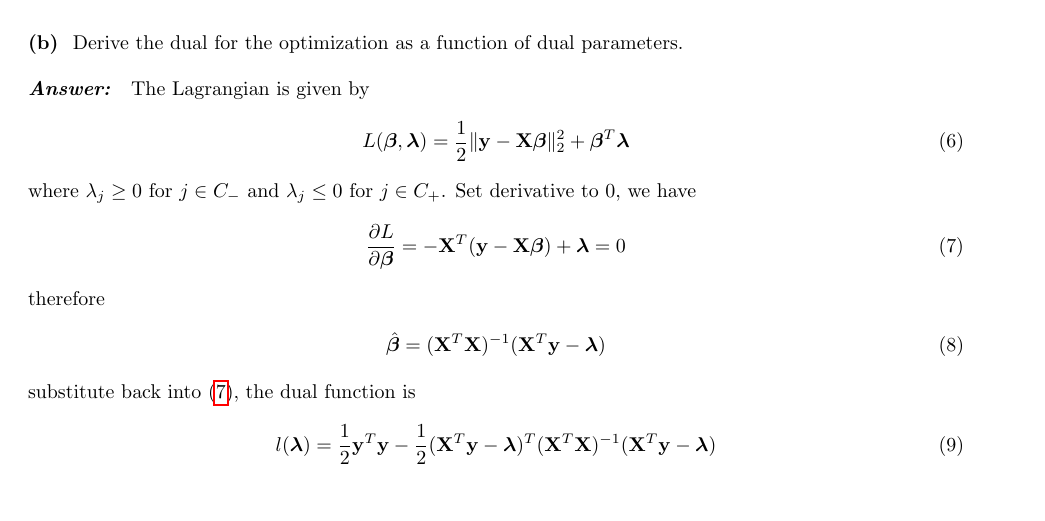
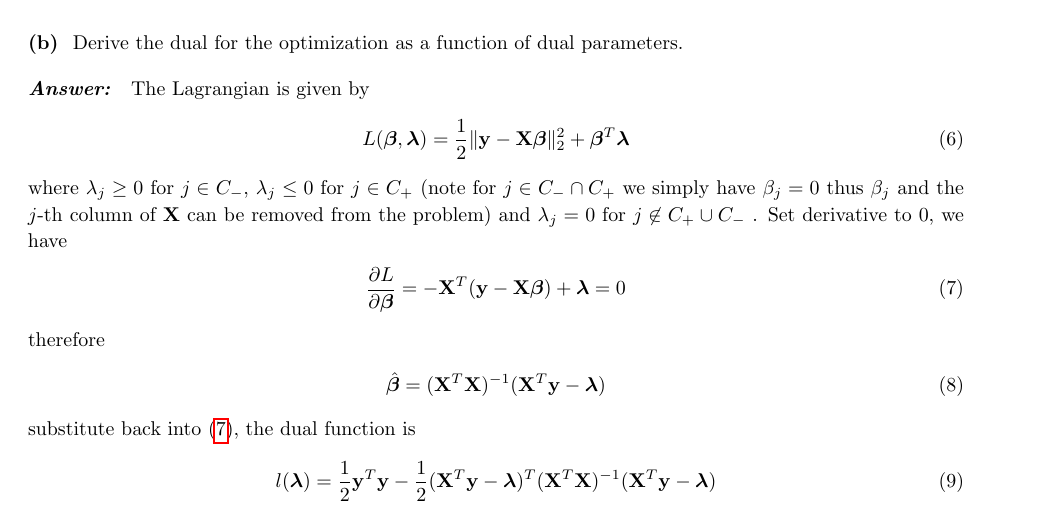
Before and after one commit to huragok/STA208, a LaTeX problem sheet (hw2/document.tex): part of page 5 of 9, cut so that both start at the same text. Compiled offline with pdfLaTeX.

Commit message:
Correct problem 2

```diff
--- a/hw2/document.tex
+++ b/hw2/document.tex
@@ -379,8 +379,10 @@ plt.ylabel('$\phi(x)$', **axis_font)
           L(\bm{\beta},\bm{\lambda}) = \frac{1}{2}\|\mathbf{y} -
           \mathbf{X}\bm{\beta}\|_2^2 + \bm{\beta}^T\bm{\lambda}
         \end{align}
-        where $\lambda_j \geq 0$ for $j\in C_-$ and $\lambda_j \leq 0$ for $j\in
-        C_+$.
+        where $\lambda_j \geq 0$ for $j\in C_-$, $\lambda_j \leq 0$ for $j\in
+        C_+$ (note for $j\in C_-\cap C_+$ we simply have $\beta_j=0$ thus
+        $\beta_j$ and the $j$-th column of $\mathbf{X}$ can be removed from the
+        problem) and $\lambda_j = 0$ for $j\not\in C_+\cup C_-$ .
         Set derivative to 0, we have
         \begin{align}
           \pdv{L}{\bm{\beta}} = -\mathbf{X}^T(\mathbf{y} - \mathbf{X}\bm{\beta})
```
Also changed, not shown: hw2/document.tex (3 more changed lines).
